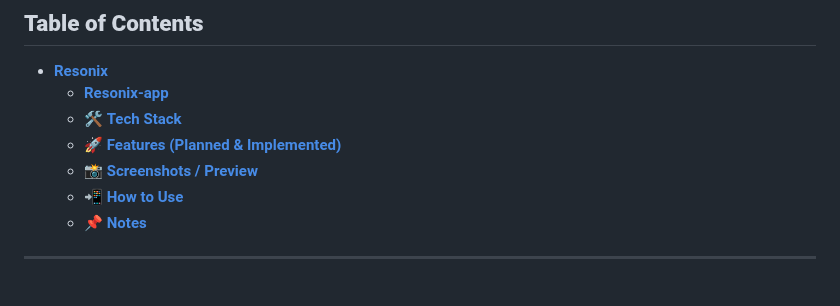
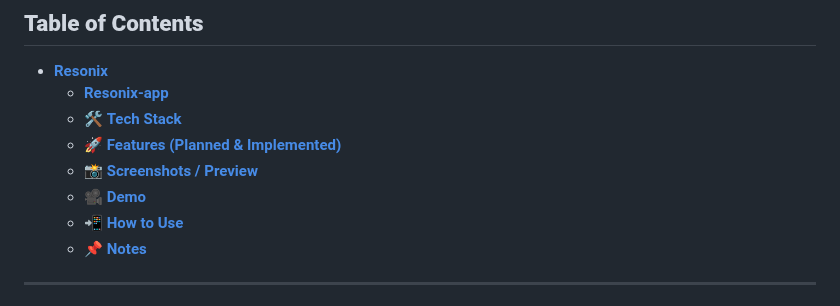
Before and after one commit to Takiyo0/resonix-app, a Markdown page: README.md, the part around one of its changes. Drawn GitHub-style.

Commit message:
feat: add demo

```diff
--- a/README.md
+++ b/README.md
@@ -15,6 +15,7 @@ experience—completely yours, with no interruptions.
     * [🛠 **Tech Stack**](#-tech-stack)
     * [🚀 **Features (Planned & Implemented)**](#-features-planned--implemented)
     * [📸 **Screenshots / Preview**](#-screenshots--preview)
+    * [🎥 **Demo**](#-demo)
     * [📲 **How to Use**](#-how-to-use)
     * [📌 **Notes**](#-notes)
 
```
Also changed, not shown: other parts of README.md (+6 -0 lines).
